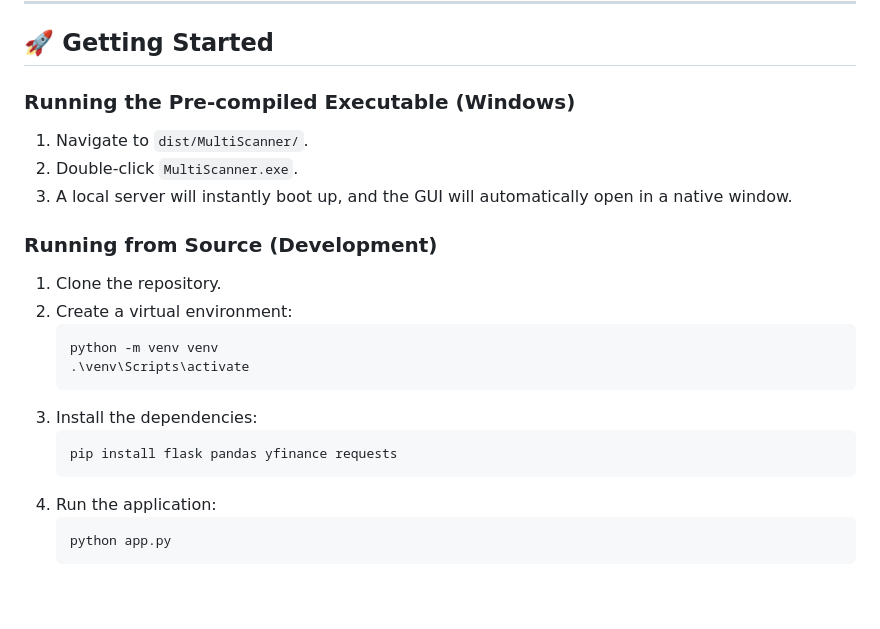
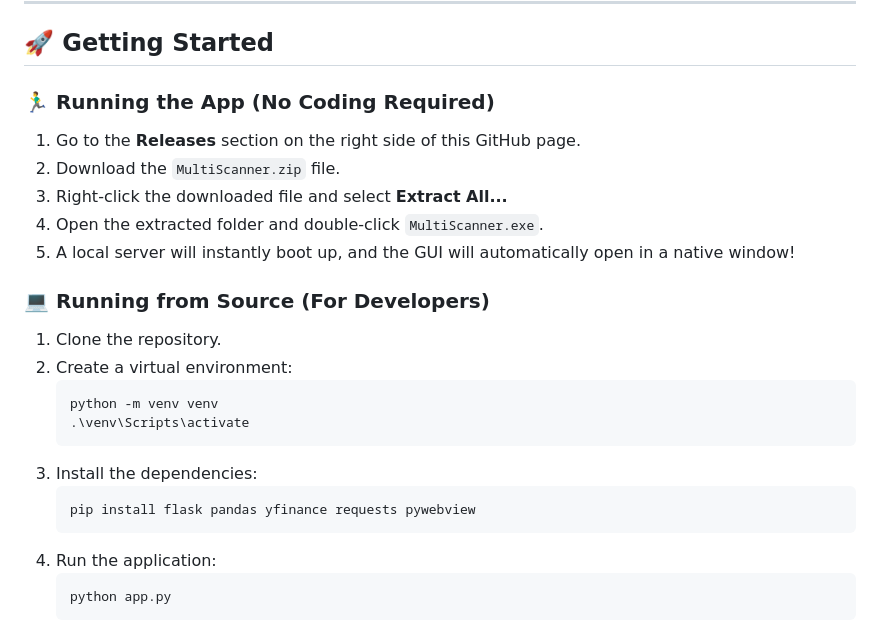
Before and after one commit to adityamondal-ai/Multi-Strategy-Detection-Engine, a Markdown page: README.md, the part around the change. Drawn GitHub-style; blank space fills up the shorter version.

Commit message:
Update README running instructions for zip releases

````diff
--- a/README.md
+++ b/README.md
@@ -43,12 +43,14 @@ Wrapped in a beautifully designed, state-of-the-art glassmorphism UI, MultiScann
 
 ## 🚀 Getting Started
 
-### Running the Pre-compiled Executable (Windows)
-1. Navigate to `dist/MultiScanner/`.
-2. Double-click `MultiScanner.exe`.
-3. A local server will instantly boot up, and the GUI will automatically open in a native window.
+### 🏃‍♂️ Running the App (No Coding Required)
+1. Go to the **Releases** section on the right side of this GitHub page.
+2. Download the `MultiScanner.zip` file.
+3. Right-click the downloaded file and select **Extract All...**
+4. Open the extracted folder and double-click `MultiScanner.exe`.
+5. A local server will instantly boot up, and the GUI will automatically open in a native window!
 
-### Running from Source (Development)
+### 💻 Running from Source (For Developers)
 1. Clone the repository.
 2. Create a virtual environment:
    ```bash
@@ -57,7 +59,7 @@ Wrapped in a beautifully designed, state-of-the-art glassmorphism UI, MultiScann
    ```
 3. Install the dependencies:
    ```bash
-   pip install flask pandas yfinance requests
+   pip install flask pandas yfinance requests pywebview
    ```
 4. Run the application:
    ```bash
````
